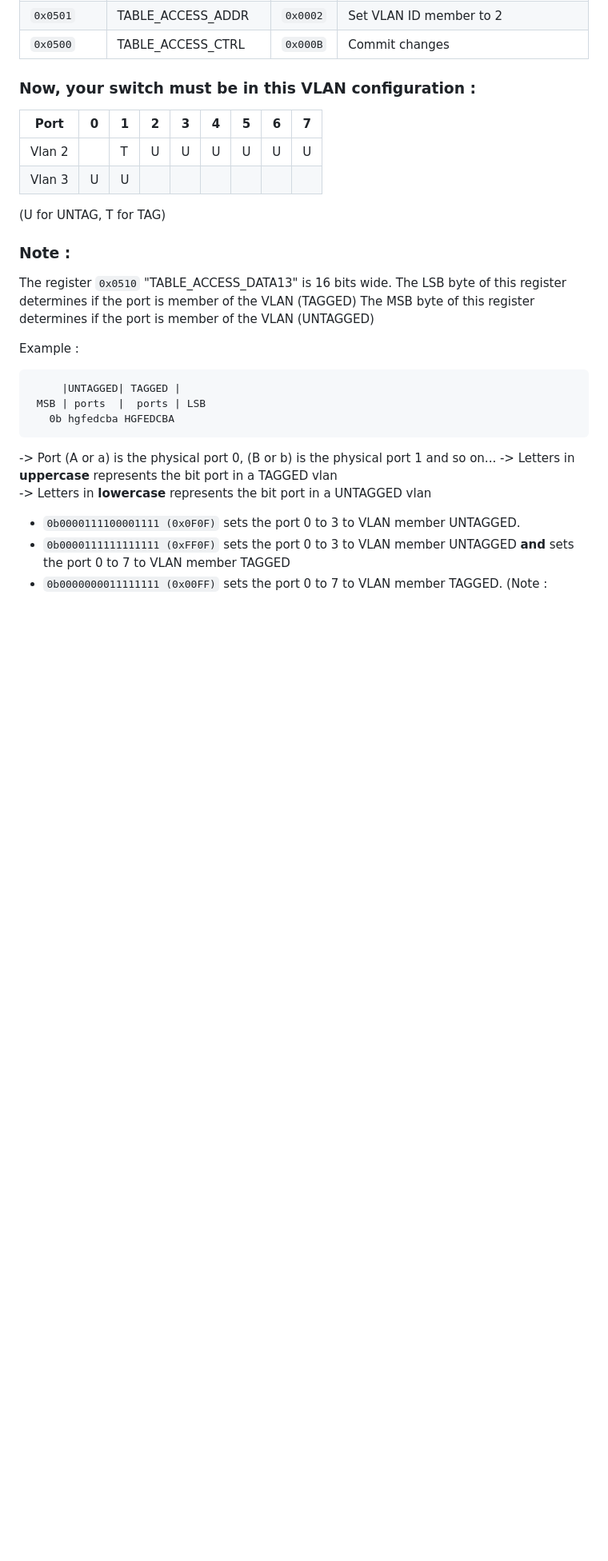
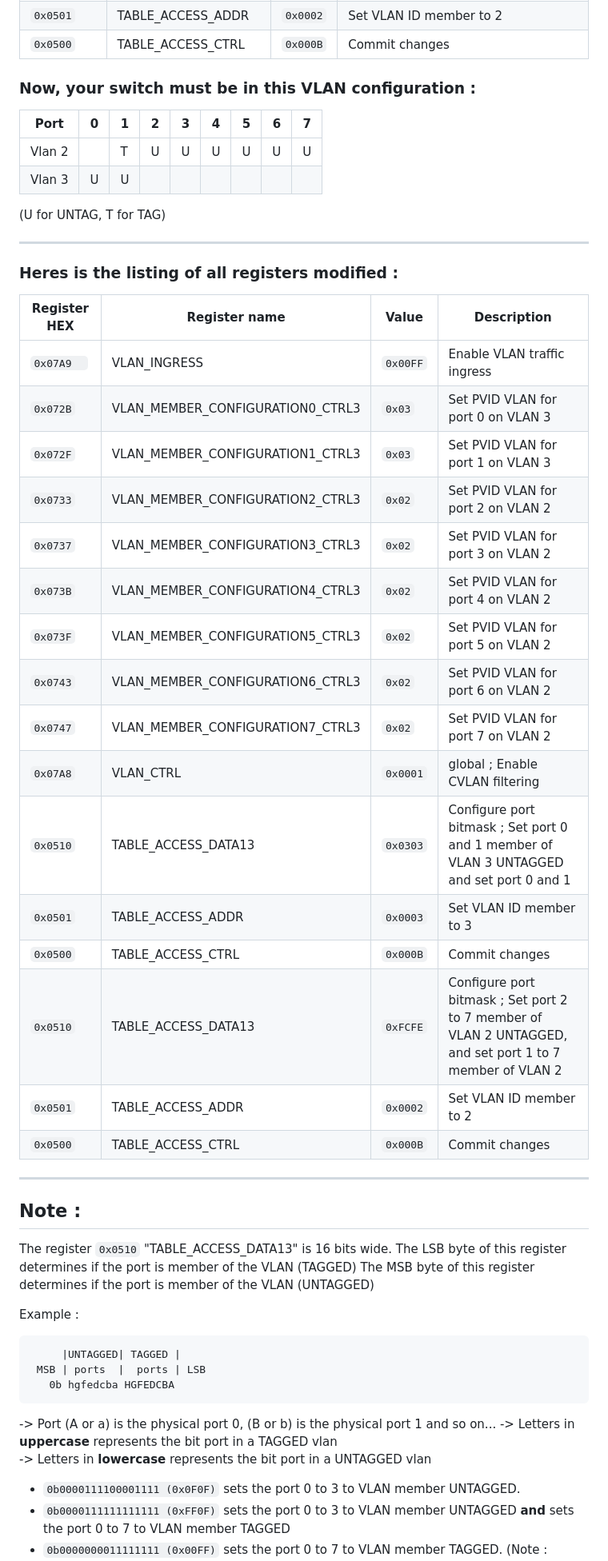
Before and after one commit to botzunga/RTL8370N-hacking, a Markdown page: README.md, the part around the change printed below. Shown: that part at 80% size. GitHub-like rendering; blank space fills up the shorter version.

```diff
--- a/README.md
+++ b/README.md
@@ -55,7 +55,29 @@ My tools collection for activating VLANS support on dumb switchs powered by the
 
 (U for UNTAG, T for TAG)
 
- ### Note :
+ ---
+### Heres is the listing of all registers modified :
+| Register HEX | Register name                    | Value | Description                       |
+|--------------|----------------------------------|-------|-----------------------------------|
+| `0x07A9  `     | VLAN_INGRESS                     | `0x00FF`| Enable VLAN traffic ingress       |
+| `0x072B`       | VLAN_MEMBER_CONFIGURATION0_CTRL3 | `0x03`  | Set PVID VLAN for port 0 on VLAN 3|
+| `0x072F`       | VLAN_MEMBER_CONFIGURATION1_CTRL3 | `0x03`  | Set PVID VLAN for port 1 on VLAN 3|
+| `0x0733`       | VLAN_MEMBER_CONFIGURATION2_CTRL3 | `0x02`  | Set PVID VLAN for port 2 on VLAN 2|
+| `0x0737`       | VLAN_MEMBER_CONFIGURATION3_CTRL3 | `0x02`  | Set PVID VLAN for port 3 on VLAN 2|
+| `0x073B`       | VLAN_MEMBER_CONFIGURATION4_CTRL3 | `0x02`  | Set PVID VLAN for port 4 on VLAN 2|
+| `0x073F`       | VLAN_MEMBER_CONFIGURATION5_CTRL3 | `0x02`  | Set PVID VLAN for port 5 on VLAN 2|
+| `0x0743`       | VLAN_MEMBER_CONFIGURATION6_CTRL3 | `0x02`  | Set PVID VLAN for port 6 on VLAN 2|
+| `0x0747`       | VLAN_MEMBER_CONFIGURATION7_CTRL3 | `0x02`  | Set PVID VLAN for port 7 on VLAN 2|
+| `0x07A8`       | VLAN_CTRL                        | `0x0001`| global ; Enable CVLAN filtering   |
+| `0x0510`       | TABLE_ACCESS_DATA13              | `0x0303`| Configure port bitmask ; Set port 0 and 1 member of VLAN 3 UNTAGGED and set port 0 and 1             |
+| `0x0501`       | TABLE_ACCESS_ADDR                | `0x0003`| Set VLAN ID member to 3           |
+| `0x0500`       | TABLE_ACCESS_CTRL                | `0x000B`| Commit changes                    |
+| `0x0510`       | TABLE_ACCESS_DATA13              | `0xFCFE`| Configure port bitmask ; Set port 2 to 7 member of VLAN 2 UNTAGGED, and set port 1 to 7 member of VLAN 2|
+| `0x0501`       | TABLE_ACCESS_ADDR                | `0x0002`| Set VLAN ID member to 2           |
+| `0x0500`       | TABLE_ACCESS_CTRL                | `0x000B`| Commit changes                    |
+
+ ---
+ ## Note :
  The register `0x0510` "TABLE_ACCESS_DATA13" is 16 bits wide.
  The LSB byte of this register determines if the port is member of the VLAN (TAGGED)
  The MSB byte of this register determines if the port is member of the VLAN (UNTAGGED)
```
Also changed, not shown: other parts of README.md (+3 -3 lines).
